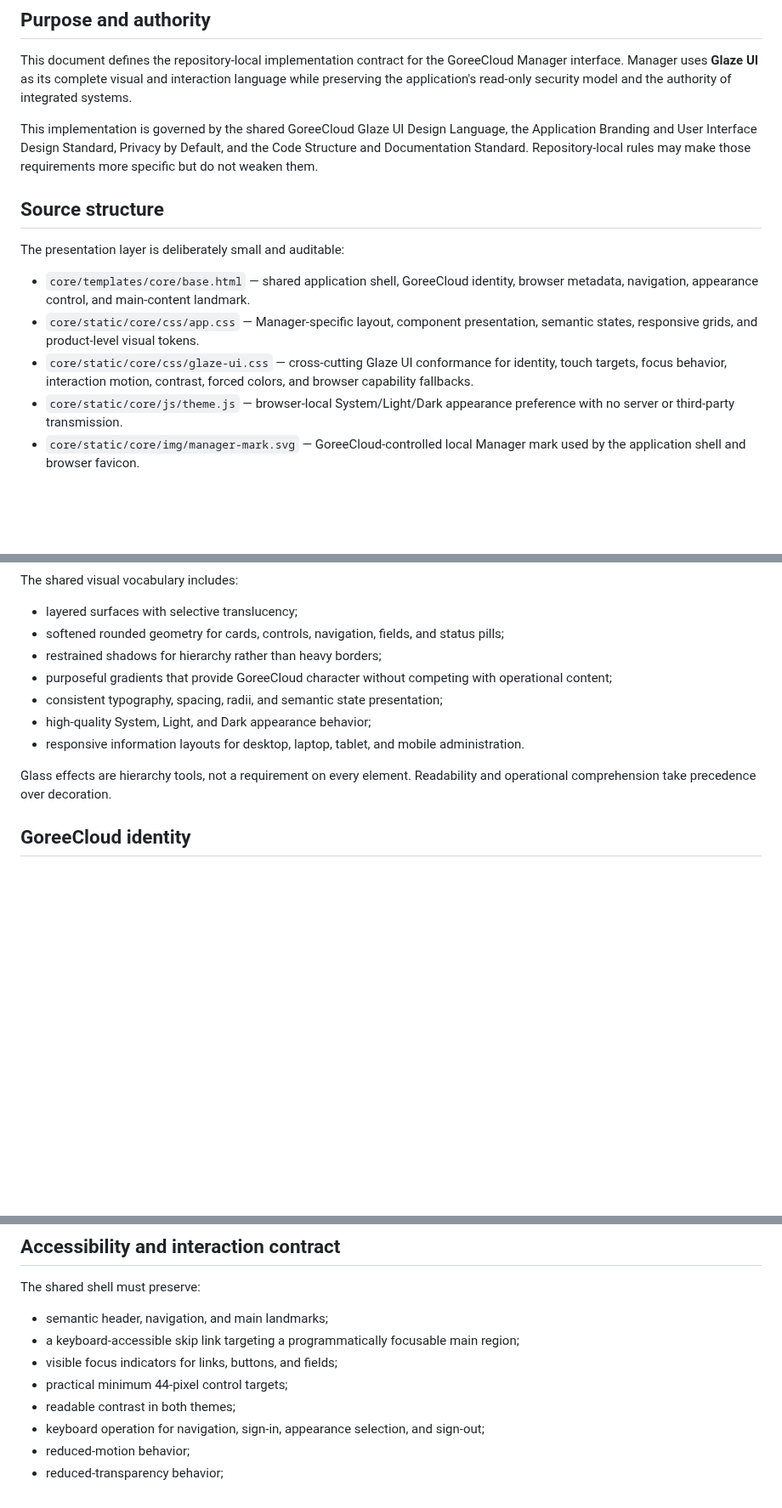
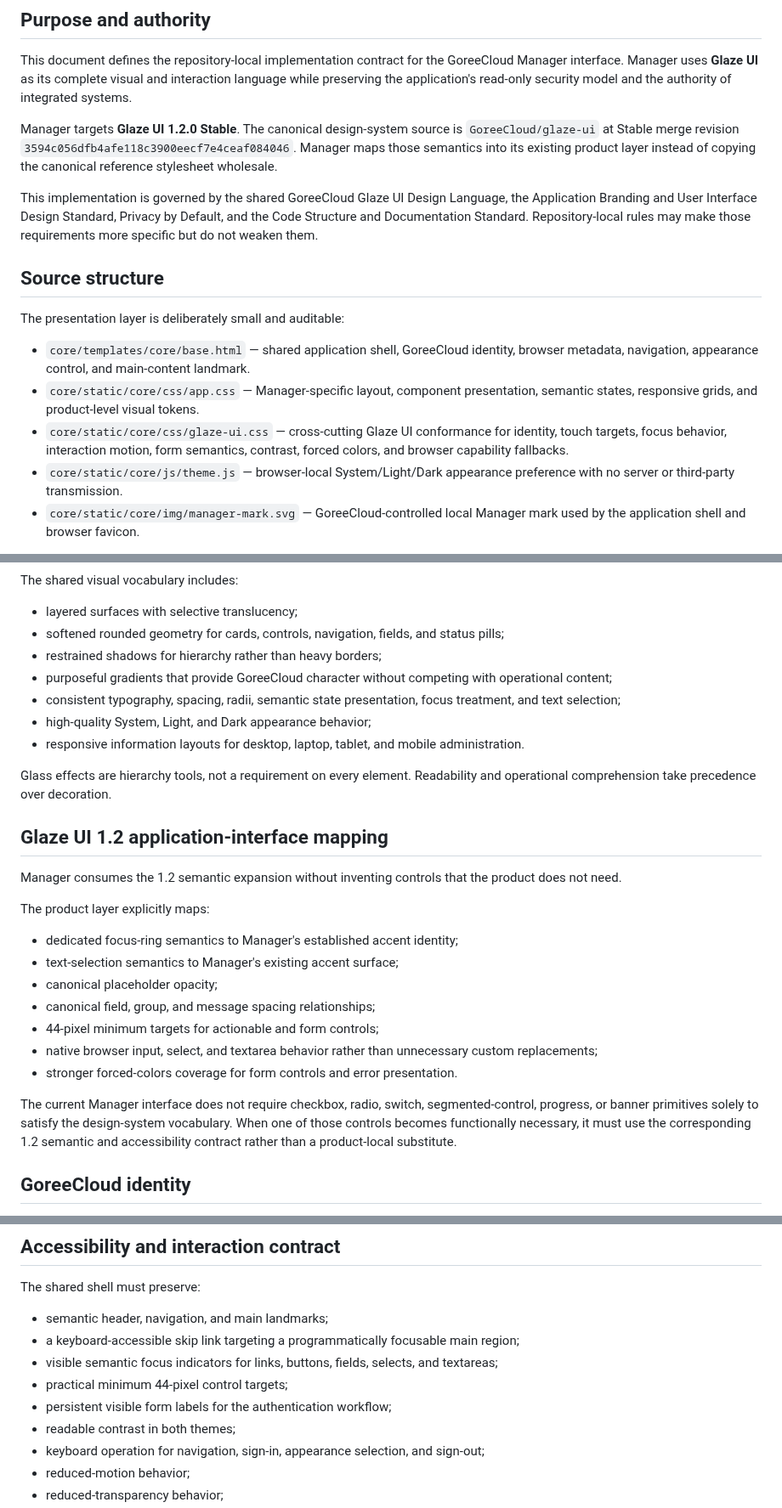
Before and after one commit to GoreeCloud/goreecloud-manager, a Markdown page: docs/glaze-ui.md, 3 parts joined by grey strips. Shown at 85% size. GitHub-like rendering; blank space fills up the shorter version.

Commit message:
Document Manager Glaze UI 1.2 adoption

```diff
--- a/docs/glaze-ui.md
+++ b/docs/glaze-ui.md
@@ -3,6 +3,8 @@
 ## Purpose and authority
 
 This document defines the repository-local implementation contract for the GoreeCloud Manager interface. Manager uses **Glaze UI** as its complete visual and interaction language while preserving the application's read-only security model and the authority of integrated systems.
+
+Manager targets **Glaze UI 1.2.0 Stable**. The canonical design-system source is `GoreeCloud/glaze-ui` at Stable merge revision `3594c056dfb4afe118c3900eecf7e4ceaf084046`. Manager maps those semantics into its existing product layer instead of copying the canonical reference stylesheet wholesale.
 
 This implementation is governed by the shared GoreeCloud Glaze UI Design Language, the Application Branding and User Interface Design Standard, Privacy by Default, and the Code Structure and Documentation Standard. Repository-local rules may make those requirements more specific but do not weaken them.
 
@@ -12,7 +14,7 @@ The presentation layer is deliberately small and auditable:
 
 - `core/templates/core/base.html` — shared application shell, GoreeCloud identity, browser metadata, navigation, appearance control, and main-content landmark.
 - `core/static/core/css/app.css` — Manager-specific layout, component presentation, semantic states, responsive grids, and product-level visual tokens.
-- `core/static/core/css/glaze-ui.css` — cross-cutting Glaze UI conformance for identity, touch targets, focus behavior, interaction motion, contrast, forced colors, and browser capability fallbacks.
+- `core/static/core/css/glaze-ui.css` — cross-cutting Glaze UI conformance for identity, touch targets, focus behavior, interaction motion, form semantics, contrast, forced colors, and browser capability fallbacks.
 - `core/static/core/js/theme.js` — browser-local System/Light/Dark appearance preference with no server or third-party transmission.
 - `core/static/core/img/manager-mark.svg` — GoreeCloud-controlled local Manager mark used by the application shell and browser favicon.
 
@@ -28,11 +30,27 @@ The shared visual vocabulary includes:
 - softened rounded geometry for cards, controls, navigation, fields, and status pills;
 - restrained shadows for hierarchy rather than heavy borders;
 - purposeful gradients that provide GoreeCloud character without competing with operational content;
-- consistent typography, spacing, radii, and semantic state presentation;
+- consistent typography, spacing, radii, semantic state presentation, focus treatment, and text selection;
 - high-quality System, Light, and Dark appearance behavior;
 - responsive information layouts for desktop, laptop, tablet, and mobile administration.
 
 Glass effects are hierarchy tools, not a requirement on every element. Readability and operational comprehension take precedence over decoration.
+
+## Glaze UI 1.2 application-interface mapping
+
+Manager consumes the 1.2 semantic expansion without inventing controls that the product does not need.
+
+The product layer explicitly maps:
+
+- dedicated focus-ring semantics to Manager's established accent identity;
+- text-selection semantics to Manager's existing accent surface;
+- canonical placeholder opacity;
+- canonical field, group, and message spacing relationships;
+- 44-pixel minimum targets for actionable and form controls;
+- native browser input, select, and textarea behavior rather than unnecessary custom replacements;
+- stronger forced-colors coverage for form controls and error presentation.
+
+The current Manager interface does not require checkbox, radio, switch, segmented-control, progress, or banner primitives solely to satisfy the design-system vocabulary. When one of those controls becomes functionally necessary, it must use the corresponding 1.2 semantic and accessibility contract rather than a product-local substitute.
 
 ## GoreeCloud identity
 
@@ -71,8 +89,9 @@ The shared shell must preserve:
 
 - semantic header, navigation, and main landmarks;
 - a keyboard-accessible skip link targeting a programmatically focusable main region;
-- visible focus indicators for links, buttons, and fields;
+- visible semantic focus indicators for links, buttons, fields, selects, and textareas;
 - practical minimum 44-pixel control targets;
+- persistent visible form labels for the authentication workflow;
 - readable contrast in both themes;
 - keyboard operation for navigation, sign-in, appearance selection, and sign-out;
 - reduced-motion behavior;
```
Also changed, not shown: other parts of docs/glaze-ui.md (+3 -0 lines).
